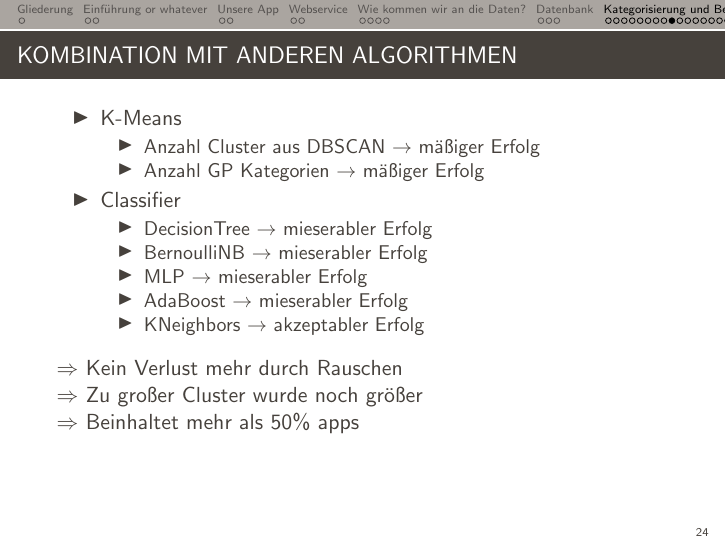
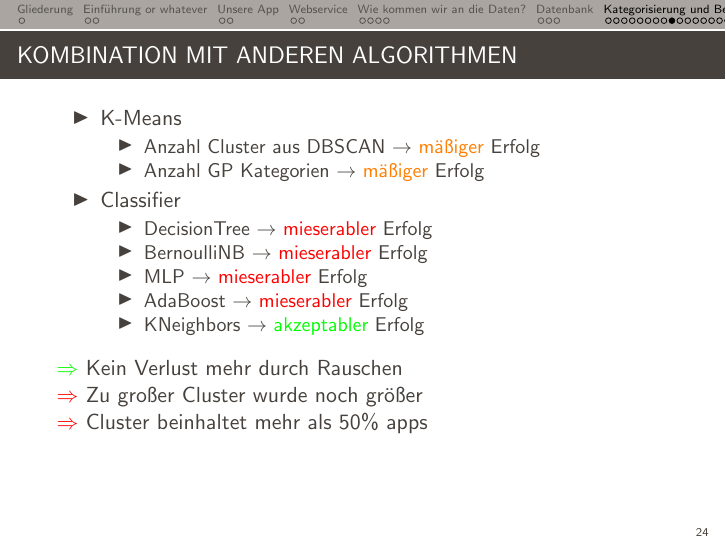
Before and after one commit to privacyrating/general, LaTeX slides (presentation/vortrag.tex): page 24 of 31. Compiled offline with pdfLaTeX.

Commit message:
Added presentation

```diff
--- a/presentation/vortrag.tex
+++ b/presentation/vortrag.tex
@@ -287,22 +287,22 @@ DELIMITER ;
     \begin{itemize}
         \item K-Means
             \begin{itemize}
-                \item Anzahl Cluster aus DBSCAN \(\rightarrow\) mäßiger Erfolg
-                \item Anzahl GP Kategorien \(\rightarrow\) mäßiger Erfolg
+                \item Anzahl Cluster aus DBSCAN \(\rightarrow\) \textcolor{orange}{mäßiger} Erfolg
+                \item Anzahl GP Kategorien \(\rightarrow\) \textcolor{orange}{mäßiger} Erfolg
             \end{itemize}
         \item Classifier
             \begin{itemize}
-                \item DecisionTree \(\rightarrow\) mieserabler Erfolg
-                \item BernoulliNB \(\rightarrow\) mieserabler Erfolg
-                \item MLP \(\rightarrow\) mieserabler Erfolg
-                \item AdaBoost \(\rightarrow\) mieserabler Erfolg
-                \item KNeighbors  \(\rightarrow\) akzeptabler Erfolg
+                \item DecisionTree \(\rightarrow\) \textcolor{red}{mieserabler} Erfolg
+                \item BernoulliNB \(\rightarrow\) \textcolor{red}{mieserabler} Erfolg
+                \item MLP \(\rightarrow\) \textcolor{red}{mieserabler} Erfolg
+                \item AdaBoost \(\rightarrow\) \textcolor{red}{mieserabler} Erfolg
+                \item KNeighbors  \(\rightarrow\) \textcolor{green}{akzeptabler} Erfolg
             \end{itemize}
     \end{itemize}
 
-    \(\Rightarrow\) Kein Verlust mehr durch Rauschen\\
-    \(\Rightarrow\) Zu großer Cluster wurde noch größer\\
-    \(\Rightarrow\) Beinhaltet mehr als 50\% apps
+    \textcolor{green}{\(\Rightarrow\)} Kein Verlust mehr durch Rauschen\\
+    \textcolor{red}{\(\Rightarrow\)} Zu großer Cluster wurde noch größer\\
+    \textcolor{red}{\(\Rightarrow\)} Cluster beinhaltet mehr als 50\% apps
 
 \end{frame}
 
```
Also changed, not shown: presentation/vortrag.tex (10 more changed lines).
